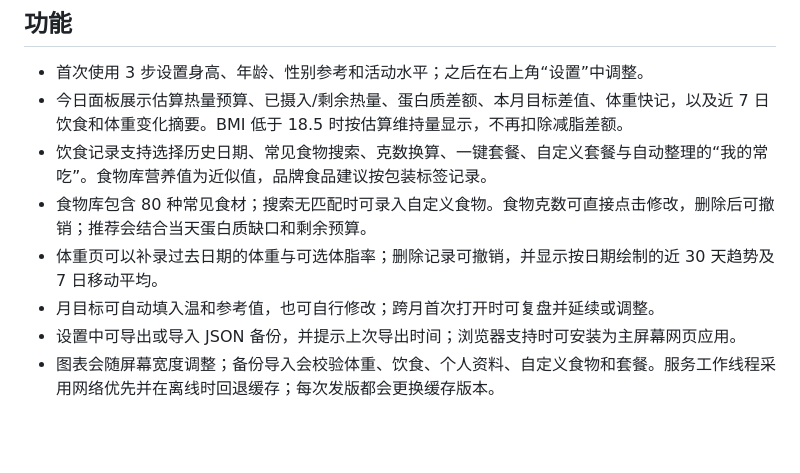
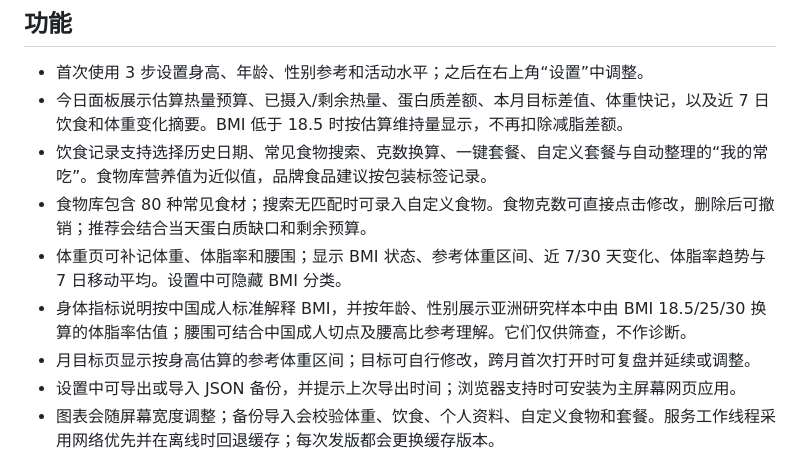
Before and after one commit to YUXIN020802/loose, a Markdown page: README.md, the part around the change. GitHub-like rendering; blank space fills up the shorter version.

Commit message:
Document new body indicator tracking

```diff
--- a/README.md
+++ b/README.md
@@ -8,8 +8,9 @@
 - 今日面板展示估算热量预算、已摄入/剩余热量、蛋白质差额、本月目标差值、体重快记，以及近 7 日饮食和体重变化摘要。BMI 低于 18.5 时按估算维持量显示，不再扣除减脂差额。
 - 饮食记录支持选择历史日期、常见食物搜索、克数换算、一键套餐、自定义套餐与自动整理的“我的常吃”。食物库营养值为近似值，品牌食品建议按包装标签记录。
 - 食物库包含 80 种常见食材；搜索无匹配时可录入自定义食物。食物克数可直接点击修改，删除后可撤销；推荐会结合当天蛋白质缺口和剩余预算。
-- 体重页可以补录过去日期的体重与可选体脂率；删除记录可撤销，并显示按日期绘制的近 30 天趋势及 7 日移动平均。
-- 月目标可自动填入温和参考值，也可自行修改；跨月首次打开时可复盘并延续或调整。
+- 体重页可补记体重、体脂率和腰围；显示 BMI 状态、参考体重区间、近 7/30 天变化、体脂率趋势与 7 日移动平均。设置中可隐藏 BMI 分类。
+- 身体指标说明按中国成人标准解释 BMI，并按年龄、性别展示亚洲研究样本中由 BMI 18.5/25/30 换算的体脂率估值；腰围可结合中国成人切点及腰高比参考理解。它们仅供筛查，不作诊断。
+- 月目标页显示按身高估算的参考体重区间；目标可自行修改，跨月首次打开时可复盘并延续或调整。
 - 设置中可导出或导入 JSON 备份，并提示上次导出时间；浏览器支持时可安装为主屏幕网页应用。
 - 图表会随屏幕宽度调整；备份导入会校验体重、饮食、个人资料、自定义食物和套餐。服务工作线程采用网络优先并在离线时回退缓存；每次发版都会更换缓存版本。
 
```
